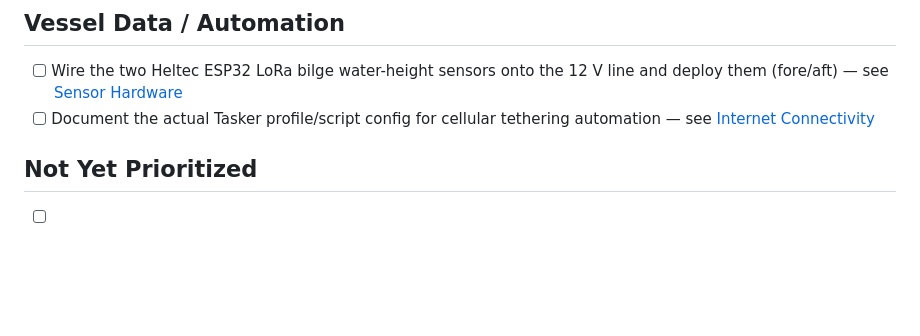
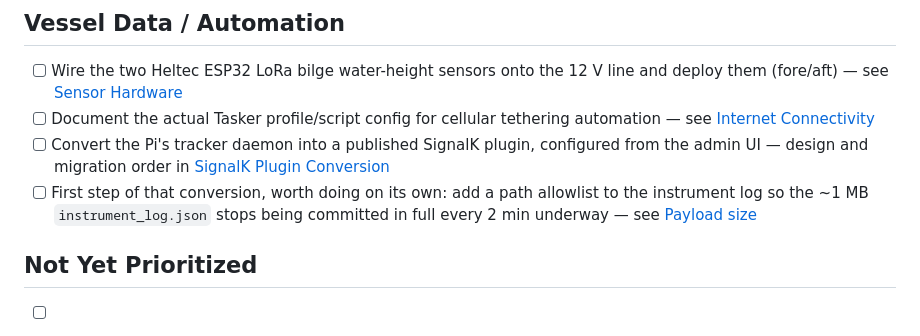
Before and after one commit to zackphillips/mermug-ships-docs, a Markdown page: docs/planned-projects.md, the part around the change. GitHub-like rendering; blank space fills up the shorter version.

```diff
--- a/docs/planned-projects.md
+++ b/docs/planned-projects.md
@@ -76,6 +76,8 @@ For recurring upkeep instead of one-time fixes, see
 
 - [ ] Wire the two Heltec ESP32 LoRa bilge water-height sensors onto the 12 V line and deploy them (fore/aft) — see [Sensor Hardware](systems.md#sensor-hardware-aboard-not-all-deployed)
 - [ ] Document the actual Tasker profile/script config for cellular tethering automation — see [Internet Connectivity](systems.md#internet-connectivity-cellular-hotspot)
+- [ ] Convert the Pi's tracker daemon into a published SignalK plugin, configured from the admin UI — design and migration order in [SignalK Plugin Conversion](signalk-plugin.md)
+- [ ] First step of that conversion, worth doing on its own: add a path allowlist to the instrument log so the ~1 MB `instrument_log.json` stops being committed in full every 2 min underway — see [Payload size](signalk-plugin.md#payload-size)
 
 ## Not Yet Prioritized
 
```
Also changed, not shown: docs/signalk-plugin.md (added, +222 -0 lines).
